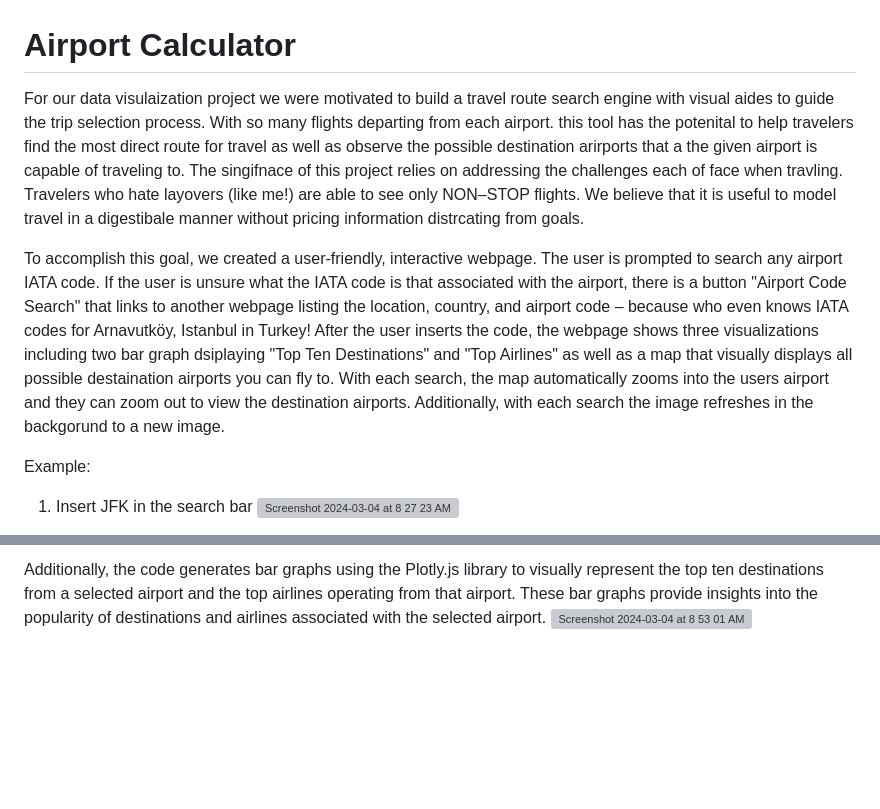
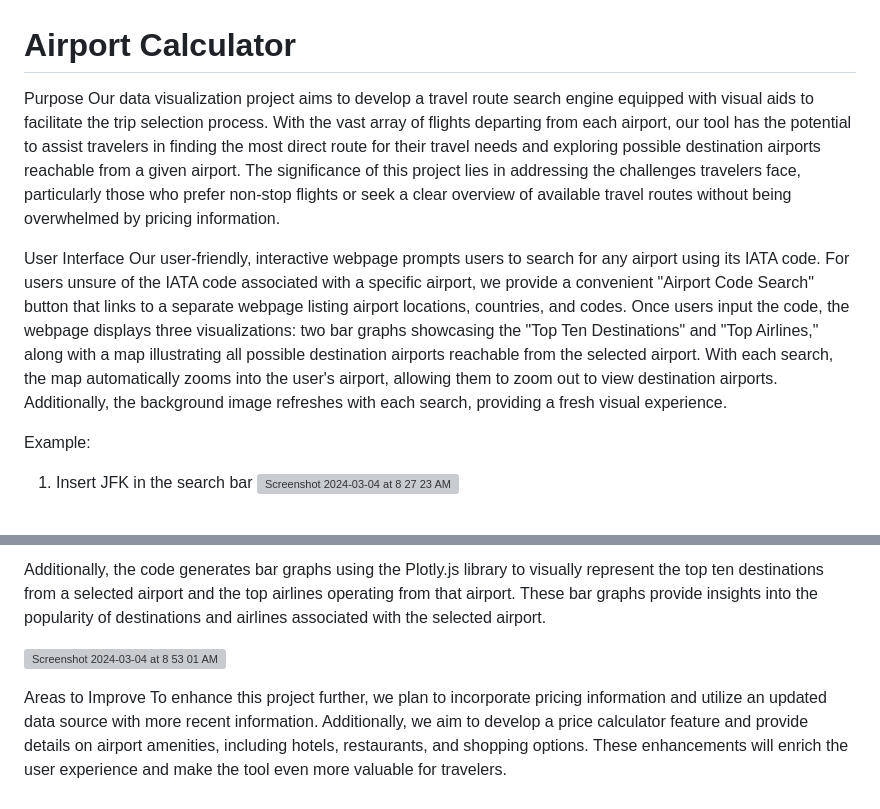
Before and after one commit to sdemmon/flights_project_3, a Markdown page: README.md, 2 parts joined by grey strips. Rendered like a GitHub page; blank space fills up the shorter version; grey boxes are pictures that could not be loaded.

```diff
--- a/README.md
+++ b/README.md
@@ -1,8 +1,10 @@
 # Airport Calculator
 
-For our data visulaization project we were motivated to build a travel route search engine with visual aides to guide the trip selection process. With so many flights departing from each airport. this tool has the potenital to help travelers find the most direct route for travel as well as observe the possible destination arirports that a the given airport is capable of traveling to. The singifnace of this project relies on addressing the challenges each of face when travling. Travelers who hate layovers (like me!) are able to see only NON–STOP flights. We believe that it is useful to model travel in a digestibale manner without pricing information distrcating from goals.
+Purpose
+Our data visualization project aims to develop a travel route search engine equipped with visual aids to facilitate the trip selection process. With the vast array of flights departing from each airport, our tool has the potential to assist travelers in finding the most direct route for their travel needs and exploring possible destination airports reachable from a given airport. The significance of this project lies in addressing the challenges travelers face, particularly those who prefer non-stop flights or seek a clear overview of available travel routes without being overwhelmed by pricing information.
 
-To accomplish this goal, we created a user-friendly, interactive webpage. The user is prompted to search any airport IATA code. If the user is unsure what the IATA code is that associated with the airport, there is a button "Airport Code Search" that links to another webpage listing the location, country, and airport code – because who even knows IATA codes for Arnavutköy, Istanbul in Turkey! After the user inserts the code, the webpage shows three visualizations including two bar graph dsiplaying "Top Ten Destinations" and "Top Airlines" as well as a map that visually displays all possible destaination airports you can fly to. With each search, the map automatically zooms into the users airport and they can zoom out to view the destination airports. Additionally, with each search the image refreshes in the backgorund to a new image.
+User Interface
+Our user-friendly, interactive webpage prompts users to search for any airport using its IATA code. For users unsure of the IATA code associated with a specific airport, we provide a convenient "Airport Code Search" button that links to a separate webpage listing airport locations, countries, and codes. Once users input the code, the webpage displays three visualizations: two bar graphs showcasing the "Top Ten Destinations" and "Top Airlines," along with a map illustrating all possible destination airports reachable from the selected airport. With each search, the map automatically zooms into the user's airport, allowing them to zoom out to view destination airports. Additionally, the background image refreshes with each search, providing a fresh visual experience.
 
 Example:
 
@@ -25,4 +27,9 @@ The main functionality revolves around plotting routes and airports on the map.
 
 
 Additionally, the code generates bar graphs using the Plotly.js library to visually represent the top ten destinations from a selected airport and the top airlines operating from that airport. These bar graphs provide insights into the popularity of destinations and airlines associated with the selected airport.
+
 ![Screenshot 2024-03-04 at 8 53 01 AM](https://github.com/sdemmon/flights_project_3/assets/141437641/934bb368-29b6-47ab-ad0f-e671936ecdc5)
+
+
+Areas to Improve
+To enhance this project further, we plan to incorporate pricing information and utilize an updated data source with more recent information. Additionally, we aim to develop a price calculator feature and provide details on airport amenities, including hotels, restaurants, and shopping options. These enhancements will enrich the user experience and make the tool even more valuable for travelers.
```
